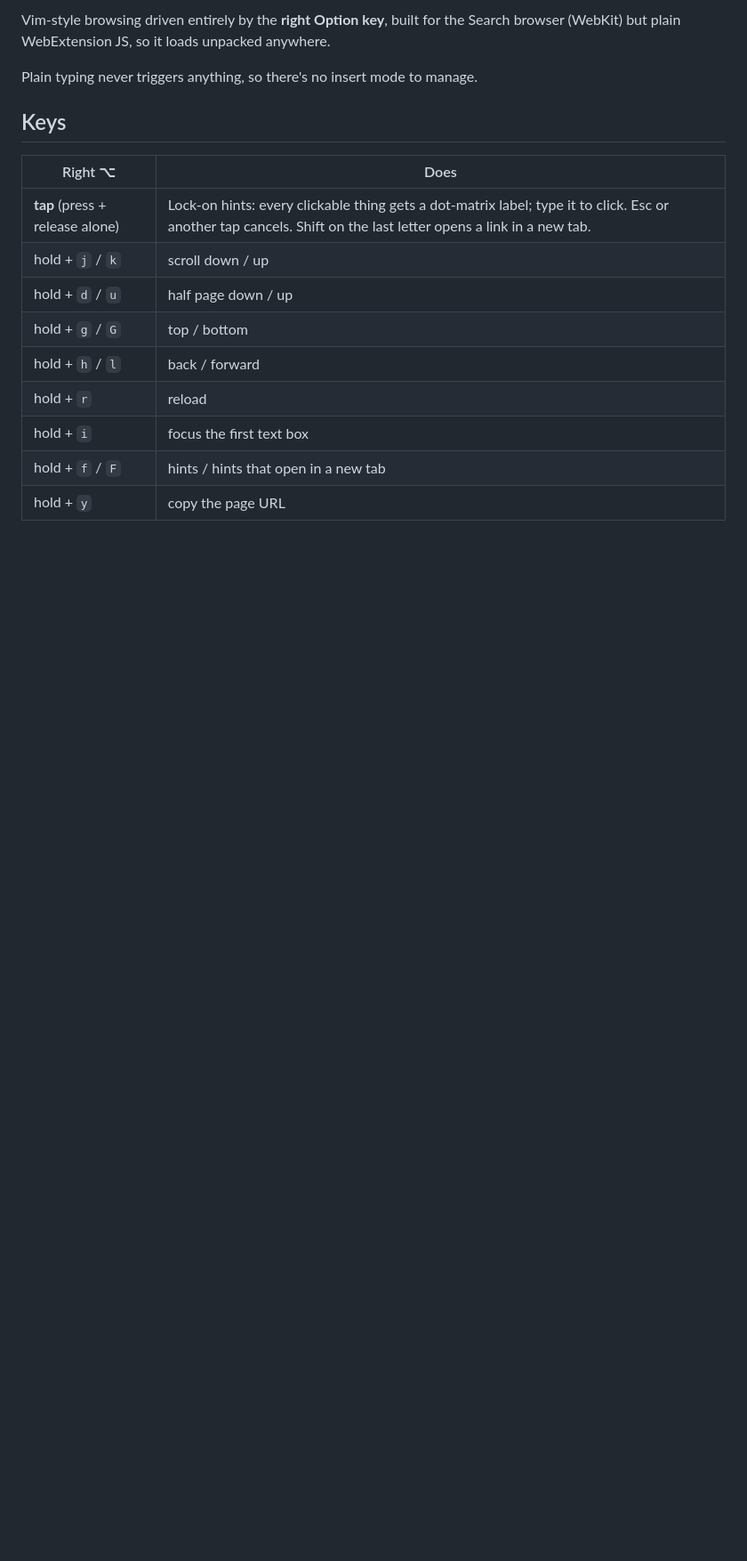
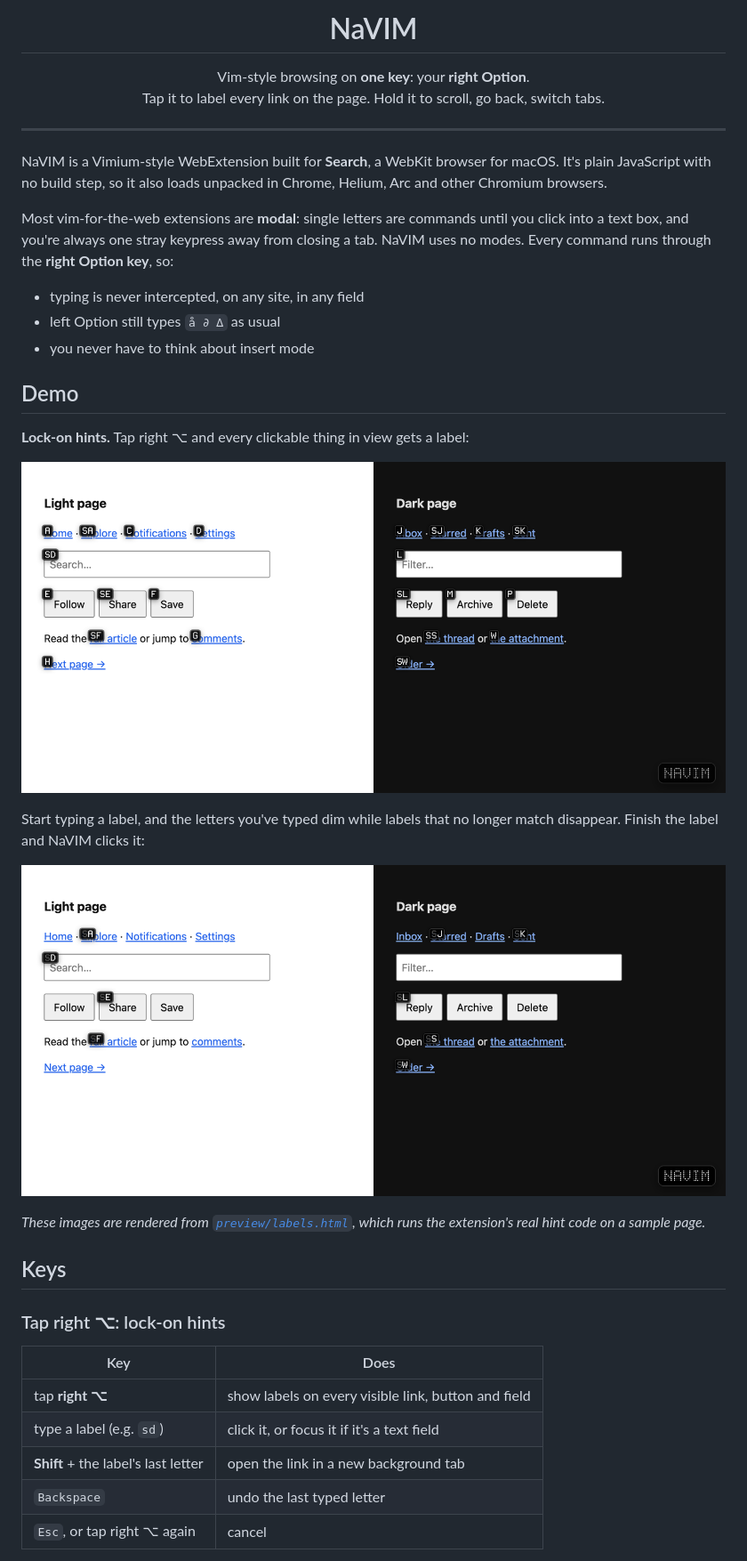
Before and after one commit to Christianships/NaVIM, a Markdown page: README.md, the part around one of its changes. Shown at 89% size. Rendered like a GitHub page; pictures changed too: docs/hints-typing.png (added), docs/hints.png (added); blank space fills up the shorter version.

Commit message:
docs: detailed README with logo, hint screenshots and internals
Co-Authored-By: Claude Opus 5.5 <noreply@anthropic.com>

```diff
--- a/README.md
+++ b/README.md
@@ -2,21 +4,52 @@
 
-Vim-style browsing driven entirely by the **right Option key**, built for
-the Search browser (WebKit) but plain WebExtension JS, so it loads unpacked
-anywhere.
+<h1 align="center">NaVIM</h1>
 
-Plain typing never triggers anything, so there's no insert mode to manage.
+<p align="center">
+  Vim-style browsing on <b>one key</b>: your <b>right Option</b>.<br>
+  Tap it to label every link on the page. Hold it to scroll, go back, switch tabs.
+</p>
+
+---
+
+NaVIM is a Vimium-style WebExtension built for **Search**, a WebKit browser for
+macOS. It's plain JavaScript with no build step, so it also loads unpacked in
+Chrome, Helium, Arc and other Chromium browsers.
+
+Most vim-for-the-web extensions are **modal**: single letters are commands
+until you click into a text box, and you're always one stray keypress away
+from closing a tab. NaVIM uses no modes. Every command runs through the
+**right Option key**, so:
+
+- typing is never intercepted, on any site, in any field
+- left Option still types `å ∂ ∆` as usual
+- you never have to think about insert mode
+
+## Demo
+
+<!-- A screen recording of NaVIM in Search goes here: docs/demo.gif -->
+
+**Lock-on hints.** Tap right ⌥ and every clickable thing in view gets a
+label:
+
+![Hint labels on a light page and a dark page](docs/hints.png)
+
+Start typing a label, and the letters you've typed dim while labels that no
+longer match disappear. Finish the label and NaVIM clicks it:
+
+![Mid-typing: after pressing S only the S-labels remain, with the S dimmed](docs/hints-typing.png)
+
+*These images are rendered from [`preview/labels.html`](preview/labels.html),
+which runs the extension's real hint code on a sample page.*
 
 ## Keys
 
-| Right ⌥ | Does |
+### Tap right ⌥: lock-on hints
+
+| Key | Does |
 |---|---|
-| **tap** (press + release alone) | Lock-on hints: every clickable thing gets a dot-matrix label; type it to click. Esc or another tap cancels. Shift on the last letter opens a link in a new tab. |
-| hold + `j` / `k` | scroll down / up |
-| hold + `d` / `u` | half page down / up |
-| hold + `g` / `G` | top / bottom |
-| hold + `h` / `l` | back / forward |
-| hold + `r` | reload |
-| hold + `i` | focus the first text box |
-| hold + `f` / `F` | hints / hints that open in a new tab |
-| hold + `y` | copy the page URL |
+| tap **right ⌥** | show labels on every visible link, button and field |
+| type a label (e.g. `sd`) | click it, or focus it if it's a text field |
+| **Shift** + the label's last letter | open the link in a new background tab |
+| `Backspace` | undo the last typed letter |
+| `Esc`, or tap right ⌥ again | cancel |
 
```
Also changed, not shown: other parts of README.md (+120 -18 lines).
